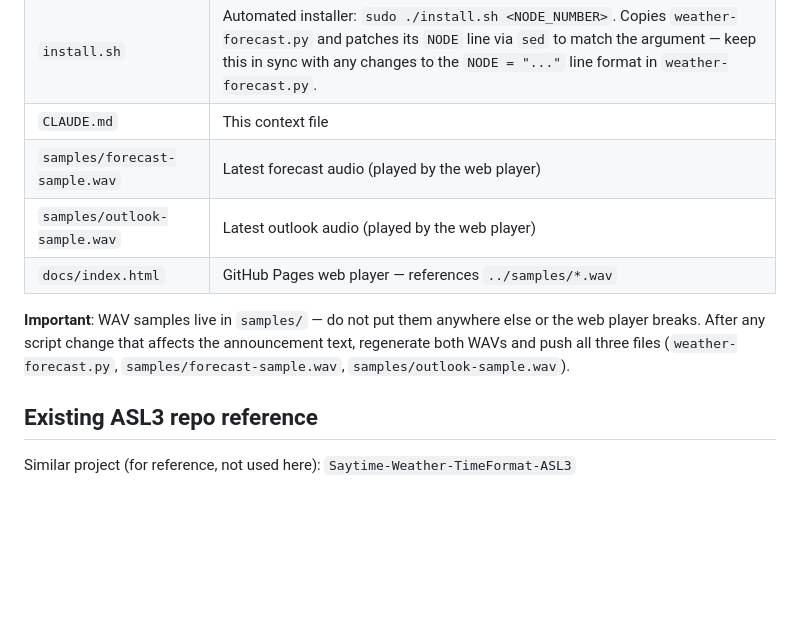
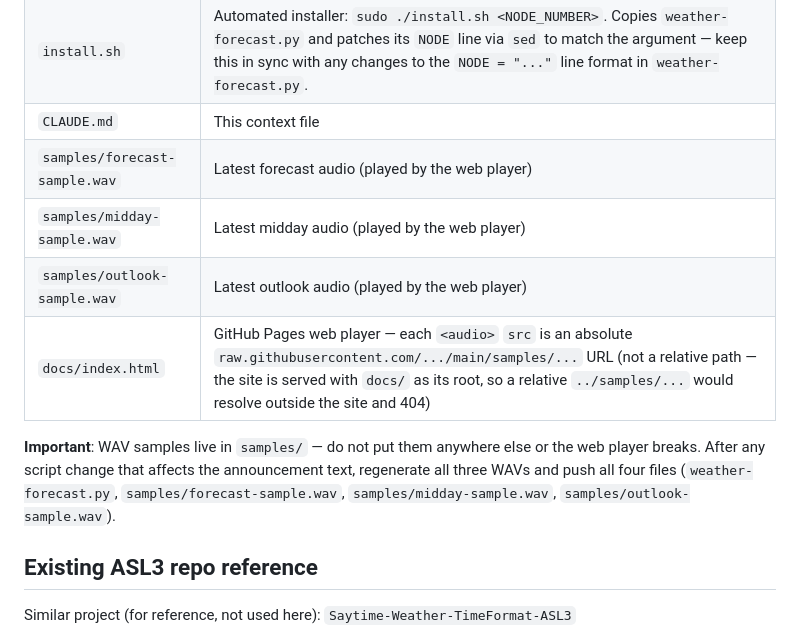
Before and after one commit to G1LRO/gb3gu-maritime-forecast, a Markdown page: CLAUDE.md, the part around the change. Rendered like a GitHub page; blank space fills up the shorter version.

Commit message:
Document midday sample; fix stale relative-path note for web player

```diff
--- a/CLAUDE.md
+++ b/CLAUDE.md
@@ -84,10 +84,11 @@ GitHub Pages site at `docs/index.html` provides a web-based player for the sampl
 | `install.sh` | Automated installer: `sudo ./install.sh <NODE_NUMBER>`. Copies `weather-forecast.py` and patches its `NODE` line via `sed` to match the argument — keep this in sync with any changes to the `NODE = "..."` line format in `weather-forecast.py`. |
 | `CLAUDE.md` | This context file |
 | `samples/forecast-sample.wav` | Latest forecast audio (played by the web player) |
+| `samples/midday-sample.wav` | Latest midday audio (played by the web player) |
 | `samples/outlook-sample.wav` | Latest outlook audio (played by the web player) |
-| `docs/index.html` | GitHub Pages web player — references `../samples/*.wav` |
+| `docs/index.html` | GitHub Pages web player — each `<audio>` `src` is an absolute `raw.githubusercontent.com/.../main/samples/...` URL (not a relative path — the site is served with `docs/` as its root, so a relative `../samples/...` would resolve outside the site and 404) |
 
-**Important**: WAV samples live in `samples/` — do not put them anywhere else or the web player breaks. After any script change that affects the announcement text, regenerate both WAVs and push all three files (`weather-forecast.py`, `samples/forecast-sample.wav`, `samples/outlook-sample.wav`).
+**Important**: WAV samples live in `samples/` — do not put them anywhere else or the web player breaks. After any script change that affects the announcement text, regenerate all three WAVs and push all four files (`weather-forecast.py`, `samples/forecast-sample.wav`, `samples/midday-sample.wav`, `samples/outlook-sample.wav`).
 
 ## Existing ASL3 repo reference
 
```
